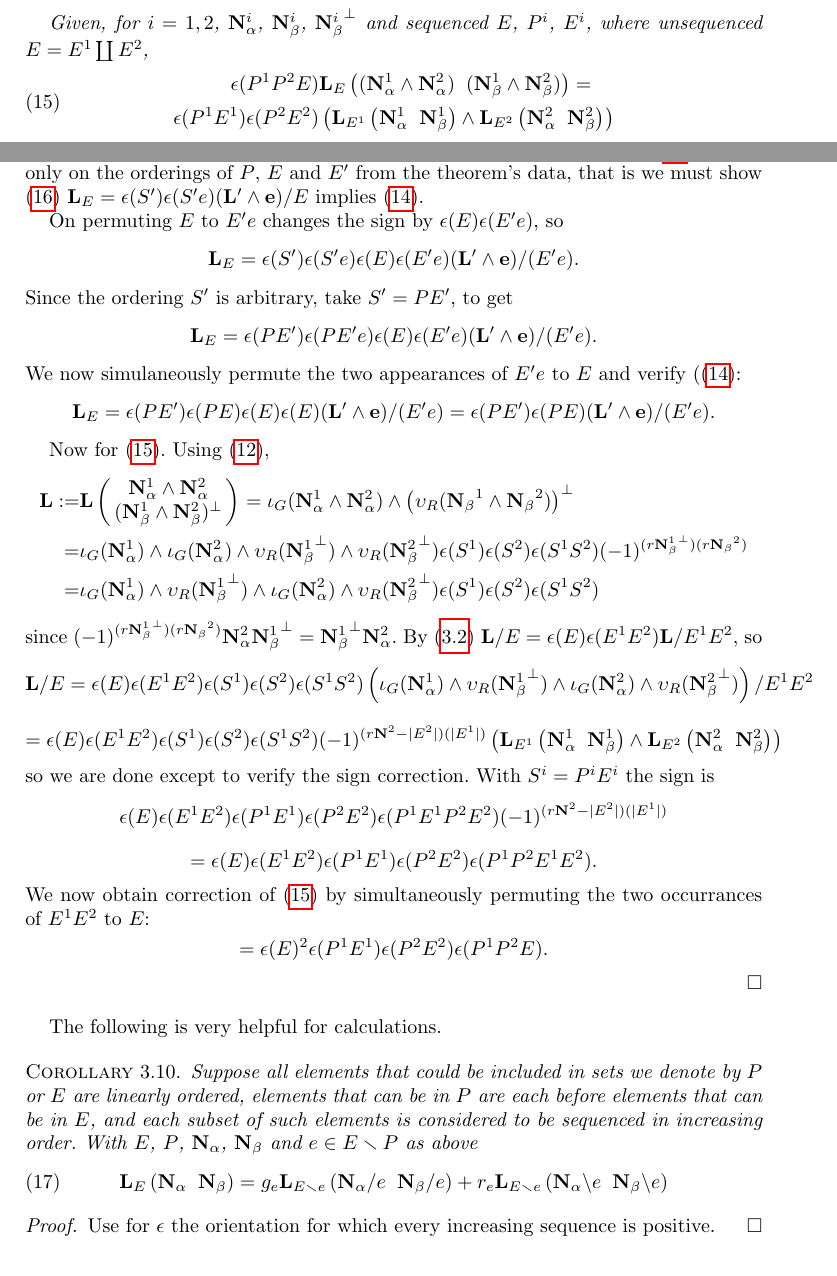
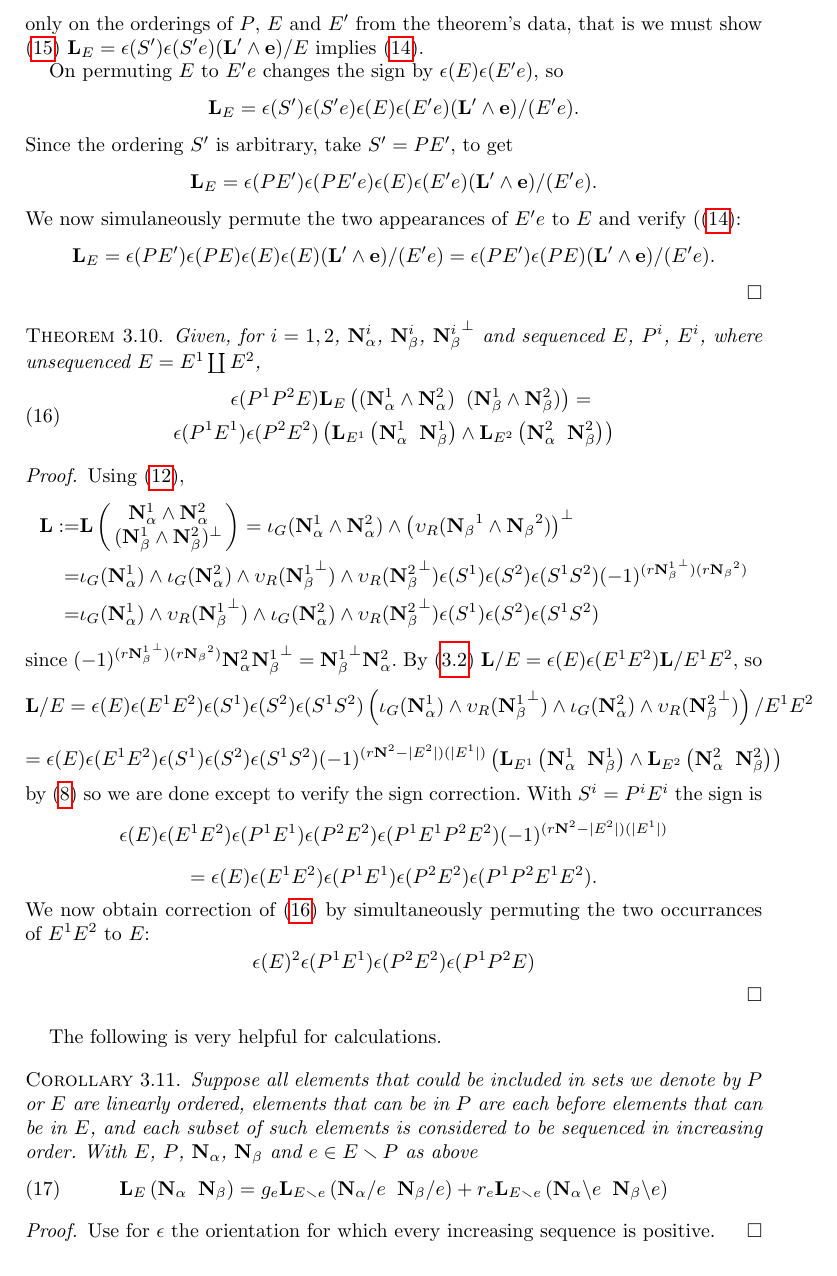
Before and after one commit to chaikens/MathOfElec, a LaTeX document (ALCO-TutteExShort/ExtAlgTFLMatPairs.tex): two parts of pages 10 and 11 of 13 before the commit and part of page 11 of 13 after it, the two joined at a grey line, cut so that both start at the same text. Compiled offline with pdfLaTeX.

Commit message:
checked and added ref to lemmas; must complete checking..

```diff
--- a/ALCO-TutteExShort/ExtAlgTFLMatPairs.tex
+++ b/ALCO-TutteExShort/ExtAlgTFLMatPairs.tex
@@ -717,27 +717,5 @@ $P \leftrightarrow P_{\alpha}\leftrightarrow P_{\beta}$.
       g_e\extLHorSub{E'}{\eNal/e}{\eNbe/e} +
       r_e\extLHorSub{E'}{\eNal\backslash e}{\eNbe\backslash e}\right)
   \end{equation}
-
-  Given, for $i = 1, 2$,
-  $\ext{N}_\alpha^{i}$,  $\ext{N}_\beta^{i}$, ${\ext{N}_\beta^{i}}^\perp$
-  and
-  sequenced $E$, $P^{i}$, $E^{i}$, where unsequenced $E=E^{1}\dunion E^{2}$,
-  \begin{equation}\label{productequation}
-    \begin{split}
-    \epsilon(P^1P^2E)
-    &\LHorSub{E}
-            {(\ext{N}_\alpha^{1}\wedge\ext{N}_\alpha^{2})}
-            {(\ext{N}_\beta^{1}\wedge\ext{N}_\beta^{2})}
-    = \\
-    \epsilon(P^{1}E^{1})
-    \epsilon(P^{2}E^{2})
-        &\left(\LHorSub{E^{1}}{\ext{N}_\alpha^{1}}{\ext{N}_\beta^{1}}
-        \wedge
-        \LHorSub{E^{2}}{\ext{N}_\alpha^{2}}{\ext{N}_\beta^{2}}
-          \right)
-    \end{split}
-  \end{equation}
-
 \end{theo}
-
 \begin{proof}
@@ -836,8 +813,36 @@ We now simulaneously permute the two appearances of $E'e$ to $E$ and verify ((\r
 \ext{L}_E=\epsilon(PE')\epsilon(PE)\epsilon(E)\epsilon(E)(\ext{L'}\wedge \ext{e})/(E'e)
 =\epsilon(PE')\epsilon(PE)(\ext{L'}\wedge \ext{e})/(E'e).
 \]
+\end{proof}
 
-Now for (\ref{productequation}).  Using (\ref{commutewedgeperp}),
+
+
+
+\begin{theo}
+Given, for $i = 1, 2$,
+  $\ext{N}_\alpha^{i}$,  $\ext{N}_\beta^{i}$, ${\ext{N}_\beta^{i}}^\perp$
+  and
+  sequenced $E$, $P^{i}$, $E^{i}$, where unsequenced $E=E^{1}\dunion E^{2}$,
+  \begin{equation}\label{productequation}
+    \begin{split}
+    \epsilon(P^1P^2E)
+    &\LHorSub{E}
+            {(\ext{N}_\alpha^{1}\wedge\ext{N}_\alpha^{2})}
+            {(\ext{N}_\beta^{1}\wedge\ext{N}_\beta^{2})}
+    = \\
+    \epsilon(P^{1}E^{1})
+    \epsilon(P^{2}E^{2})
+        &\left(\LHorSub{E^{1}}{\ext{N}_\alpha^{1}}{\ext{N}_\beta^{1}}
+        \wedge
+        \LHorSub{E^{2}}{\ext{N}_\alpha^{2}}{\ext{N}_\beta^{2}}
+          \right)
+    \end{split}
+  \end{equation}
+\end{theo}
+
+\begin{proof}
+
+Using (\ref{commutewedgeperp}),
 \begin{equation*}
   \begin{split}
     \ext{L} := & \ext{L}\left(
@@ -880,7 +885,7 @@ $ so
         \LHorSub{E^{2}}{\ext{N}_\alpha^{2}}{\ext{N}_\beta^{2}}
           \right)
           \]
-so we are done except to verify the sign correction.  With $S^i=P^iE^i$ the sign is
+by (\ref{distcontractwedge}) so we are done except to verify the sign correction.  With $S^i=P^iE^i$ the sign is
 \[
 \epsilon(E)\epsilon(E^{1} E^{2})\epsilon(P^1E^1)\epsilon(P^{2}E^2)\epsilon(P^1E^1P^2E^2)
 (-1)^{(r\ext{N}^2-|E^2|)(|E^1|)}
@@ -891,7 +896,7 @@ so we are done except to verify the sign correction.  With $S^i=P^iE^i$ the sign
 We now obtain correction of (\ref{productequation}) by simultaneously permuting the two occurrances of $E^1E^2$
 to $E$:
 \[
-=\epsilon(E)^2\epsilon(P^1E^1)\epsilon(P^{2}E^2)\epsilon(P^1P^2E).
+\epsilon(E)^2\epsilon(P^1E^1)\epsilon(P^{2}E^2)\epsilon(P^1P^2E)
 \]
 
 
```
Also changed, not shown: ALCO-TutteExShort/ExtAlgTFLMatPairs.tex (3 more changed lines).
